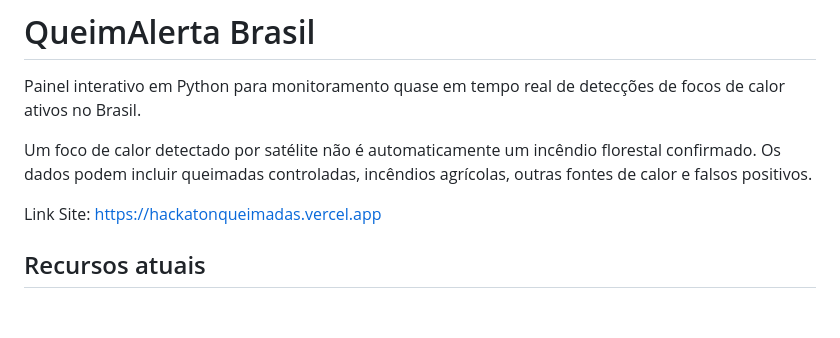
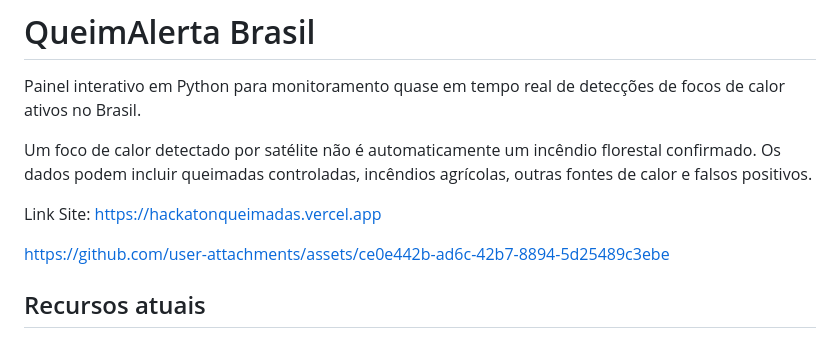
Before and after one commit to Celestino0310/Hackaton-Queimadas, a Markdown page: README.md, the part around the change. GitHub-like rendering; blank space fills up the shorter version.

```diff
--- a/README.md
+++ b/README.md
@@ -5,6 +5,10 @@ Painel interativo em Python para monitoramento quase em tempo real de detecçõe
 Um foco de calor detectado por satélite não é automaticamente um incêndio florestal confirmado. Os dados podem incluir queimadas controladas, incêndios agrícolas, outras fontes de calor e falsos positivos.
 
 Link Site: https://hackatonqueimadas.vercel.app
+
+
+https://github.com/user-attachments/assets/ce0e442b-ad6c-42b7-8894-5d25489c3ebe
+
 
 ## Recursos atuais
 
```
